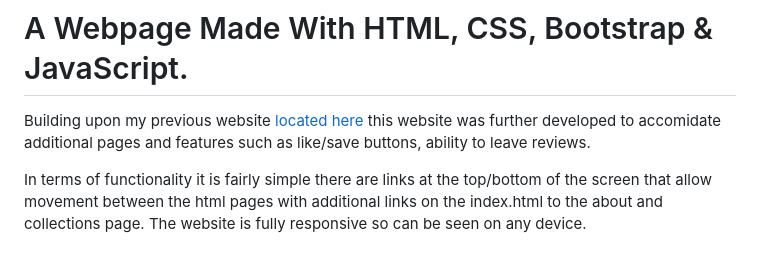
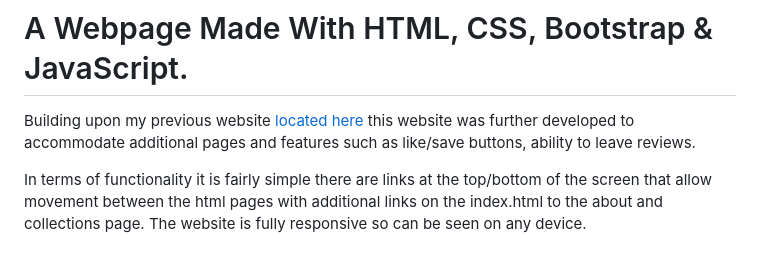
Before and after one commit to alexhill-coder/Improved_Website, a Markdown page: README.md, the part around the change. GitHub-like rendering.

Commit message:
Version 1.00

```diff
--- a/README.md
+++ b/README.md
@@ -1,6 +1,6 @@
 # A Webpage Made With HTML, CSS, Bootstrap & JavaScript.
 
-Building upon my previous website [located here](https://github.com/alexhill-coder/Basic_Website) this website was further developed to accomidate additional pages and features such as like/save buttons, ability to leave reviews.
+Building upon my previous website [located here](https://github.com/alexhill-coder/Basic_Website) this website was further developed to accommodate additional pages and features such as like/save buttons, ability to leave reviews.
 
 In terms of functionality it is fairly simple there are links at the top/bottom of the screen that allow movement between the html pages with additional links on the index.html to the about and collections page. The website is fully responsive so can be seen on any device.
 
```
